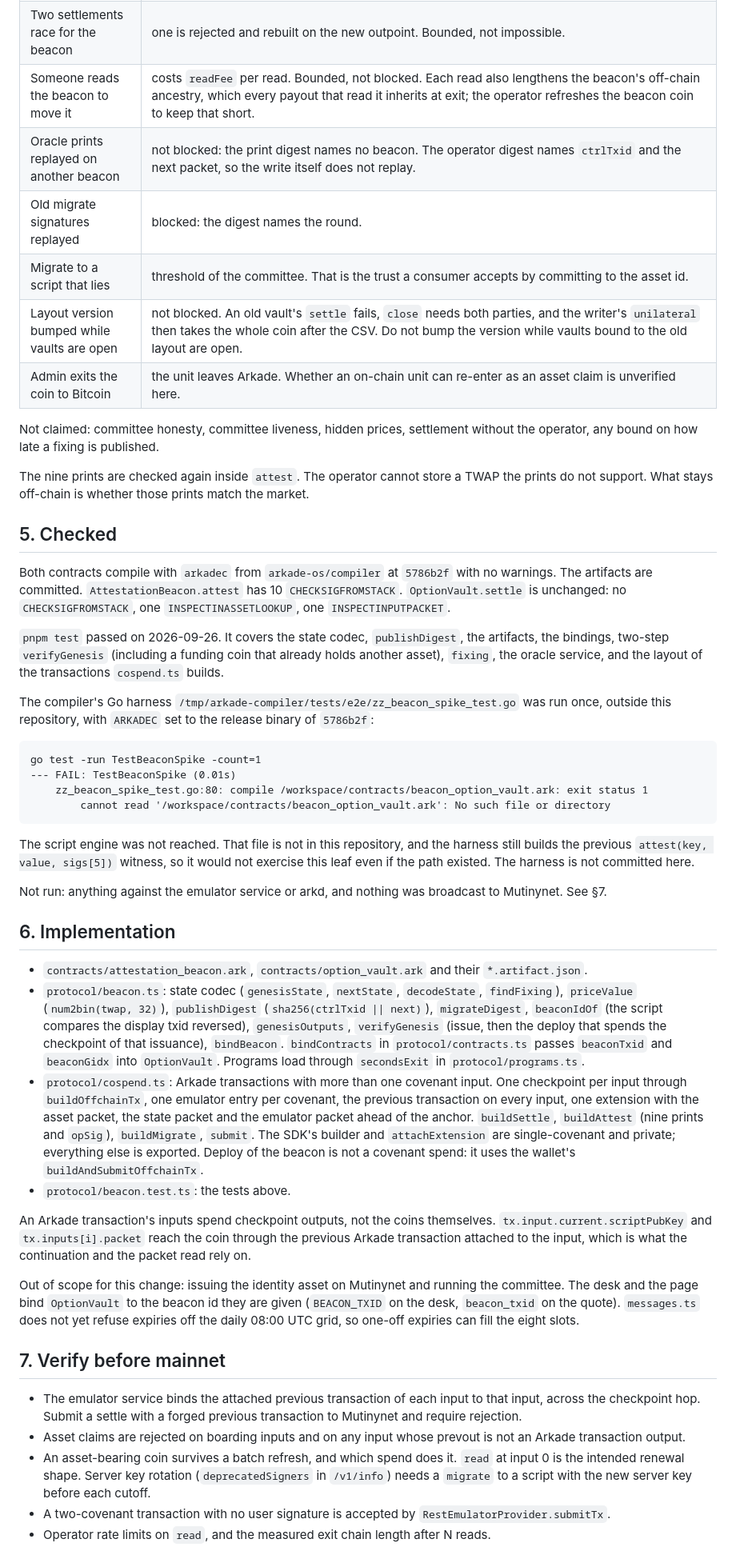
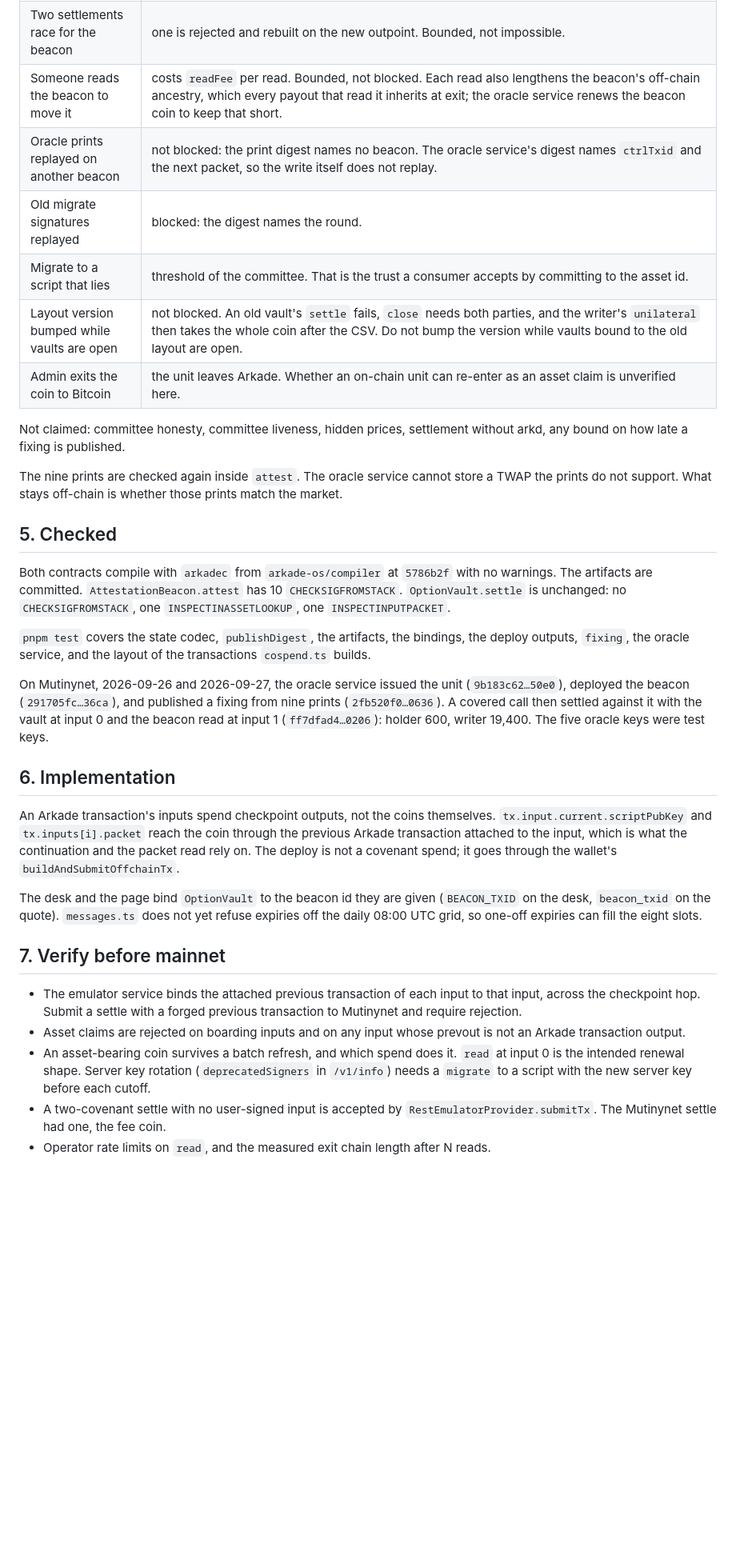
Before and after one commit to ArkLabsHQ/arkade-options, a Markdown page: contracts/beacon.md, the part around one of its changes. Shown at 80% size. Drawn GitHub-style; blank space fills up the shorter version.

Commit message:
Bring the beacon note in line with the code and the Mutinynet run.
Co-authored-by: Marco Argentieri <tiero@users.noreply.github.com>

````diff
--- a/contracts/beacon.md
+++ b/contracts/beacon.md
@@ -126,51 +126,35 @@ Emulator:
 | Fixing published before the settlement minute closes | blocked when `keyLag ≥ 0`: `checkTime(key + keyLag)`. Lateness is not bounded. |
 | Consumer attaches a forged previous transaction for input 1 | not blocked by any script. The VM's `OP_INSPECTINPUTPACKET` takes the previous transaction from its fetcher without comparing a hash; the compiler's test harness maps it by outpoint with no check, and a probe against that harness accepted a forged previous transaction. Whether the emulator service binds the attached transaction to the input, through the checkpoint hop, is unverified here. Everything that reads a previous packet, this design and the LayerZero example alike, rests on it. |
 | Two settlements race for the beacon | one is rejected and rebuilt on the new outpoint. Bounded, not impossible. |
-| Someone reads the beacon to move it | costs `readFee` per read. Bounded, not blocked. Each read also lengthens the beacon's off-chain ancestry, which every payout that read it inherits at exit; the operator refreshes the beacon coin to keep that short. |
-| Oracle prints replayed on another beacon | not blocked: the print digest names no beacon. The operator digest names `ctrlTxid` and the next packet, so the write itself does not replay. |
+| Someone reads the beacon to move it | costs `readFee` per read. Bounded, not blocked. Each read also lengthens the beacon's off-chain ancestry, which every payout that read it inherits at exit; the oracle service renews the beacon coin to keep that short. |
+| Oracle prints replayed on another beacon | not blocked: the print digest names no beacon. The oracle service's digest names `ctrlTxid` and the next packet, so the write itself does not replay. |
 | Old migrate signatures replayed | blocked: the digest names the round. |
 | Migrate to a script that lies | threshold of the committee. That is the trust a consumer accepts by committing to the asset id. |
 | Layout version bumped while vaults are open | not blocked. An old vault's `settle` fails, `close` needs both parties, and the writer's `unilateral` then takes the whole coin after the CSV. Do not bump the version while vaults bound to the old layout are open. |
 | Admin exits the coin to Bitcoin | the unit leaves Arkade. Whether an on-chain unit can re-enter as an asset claim is unverified here. |
 
-Not claimed: committee honesty, committee liveness, hidden prices, settlement without the operator, any bound on how late a fixing is published.
+Not claimed: committee honesty, committee liveness, hidden prices, settlement without arkd, any bound on how late a fixing is published.
 
-The nine prints are checked again inside `attest`. The operator cannot store a TWAP the prints do not support. What stays off-chain is whether those prints match the market.
+The nine prints are checked again inside `attest`. The oracle service cannot store a TWAP the prints do not support. What stays off-chain is whether those prints match the market.
 
 ## 5. Checked
 
 Both contracts compile with `arkadec` from `arkade-os/compiler` at `5786b2f` with no warnings. The artifacts are committed. `AttestationBeacon.attest` has 10 `CHECKSIGFROMSTACK`. `OptionVault.settle` is unchanged: no `CHECKSIGFROMSTACK`, one `INSPECTINASSETLOOKUP`, one `INSPECTINPUTPACKET`.
 
-`pnpm test` passed on 2026-09-26. It covers the state codec, `publishDigest`, the artifacts, the bindings, two-step `verifyGenesis` (including a funding coin that already holds another asset), `fixing`, the oracle service, and the layout of the transactions `cospend.ts` builds.
+`pnpm test` covers the state codec, `publishDigest`, the artifacts, the bindings, the deploy outputs, `fixing`, the oracle service, and the layout of the transactions `cospend.ts` builds.
 
-The compiler's Go harness `/tmp/arkade-compiler/tests/e2e/zz_beacon_spike_test.go` was run once, outside this repository, with `ARKADEC` set to the release binary of `5786b2f`:
-
-```
-go test -run TestBeaconSpike -count=1
---- FAIL: TestBeaconSpike (0.01s)
-    zz_beacon_spike_test.go:80: compile /workspace/contracts/beacon_option_vault.ark: exit status 1
-        cannot read '/workspace/contracts/beacon_option_vault.ark': No such file or directory
-```
-
-The script engine was not reached. That file is not in this repository, and the harness still builds the previous `attest(key, value, sigs[5])` witness, so it would not exercise this leaf even if the path existed. The harness is not committed here.
-
-Not run: anything against the emulator service or arkd, and nothing was broadcast to Mutinynet. See §7.
+On Mutinynet, 2026-09-26 and 2026-09-27, the oracle service issued the unit (`9b183c62…50e0`), deployed the beacon (`291705fc…36ca`), and published a fixing from nine prints (`2fb520f0…0636`). A covered call then settled against it with the vault at input 0 and the beacon read at input 1 (`ff7dfad4…0206`): holder 600, writer 19,400. The five oracle keys were test keys.
 
 ## 6. Implementation
 
-- `contracts/attestation_beacon.ark`, `contracts/option_vault.ark` and their `*.artifact.json`.
-- `protocol/beacon.ts`: state codec (`genesisState`, `nextState`, `decodeState`, `findFixing`), `priceValue` (`num2bin(twap, 32)`), `publishDigest` (`sha256(ctrlTxid || next)`), `migrateDigest`, `beaconIdOf` (the script compares the display txid reversed), `genesisOutputs`, `verifyGenesis` (issue, then the deploy that spends the checkpoint of that issuance), `bindBeacon`. `bindContracts` in `protocol/contracts.ts` passes `beaconTxid` and `beaconGidx` into `OptionVault`. Programs load through `secondsExit` in `protocol/programs.ts`.
-- `protocol/cospend.ts`: Arkade transactions with more than one covenant input. One checkpoint per input through `buildOffchainTx`, one emulator entry per covenant, the previous transaction on every input, one extension with the asset packet, the state packet and the emulator packet ahead of the anchor. `buildSettle`, `buildAttest` (nine prints and `opSig`), `buildMigrate`, `submit`. The SDK's builder and `attachExtension` are single-covenant and private; everything else is exported. Deploy of the beacon is not a covenant spend: it uses the wallet's `buildAndSubmitOffchainTx`.
-- `protocol/beacon.test.ts`: the tests above.
+An Arkade transaction's inputs spend checkpoint outputs, not the coins themselves. `tx.input.current.scriptPubKey` and `tx.inputs[i].packet` reach the coin through the previous Arkade transaction attached to the input, which is what the continuation and the packet read rely on. The deploy is not a covenant spend; it goes through the wallet's `buildAndSubmitOffchainTx`.
 
-An Arkade transaction's inputs spend checkpoint outputs, not the coins themselves. `tx.input.current.scriptPubKey` and `tx.inputs[i].packet` reach the coin through the previous Arkade transaction attached to the input, which is what the continuation and the packet read rely on.
-
-Out of scope for this change: issuing the identity asset on Mutinynet and running the committee. The desk and the page bind `OptionVault` to the beacon id they are given (`BEACON_TXID` on the desk, `beacon_txid` on the quote). `messages.ts` does not yet refuse expiries off the daily 08:00 UTC grid, so one-off expiries can fill the eight slots.
+The desk and the page bind `OptionVault` to the beacon id they are given (`BEACON_TXID` on the desk, `beacon_txid` on the quote). `messages.ts` does not yet refuse expiries off the daily 08:00 UTC grid, so one-off expiries can fill the eight slots.
 
 ## 7. Verify before mainnet
 
 - The emulator service binds the attached previous transaction of each input to that input, across the checkpoint hop. Submit a settle with a forged previous transaction to Mutinynet and require rejection.
 - Asset claims are rejected on boarding inputs and on any input whose prevout is not an Arkade transaction output.
 - An asset-bearing coin survives a batch refresh, and which spend does it. `read` at input 0 is the intended renewal shape. Server key rotation (`deprecatedSigners` in `/v1/info`) needs a `migrate` to a script with the new server key before each cutoff.
-- A two-covenant transaction with no user signature is accepted by `RestEmulatorProvider.submitTx`.
+- A two-covenant settle with no user-signed input is accepted by `RestEmulatorProvider.submitTx`. The Mutinynet settle had one, the fee coin.
 - Operator rate limits on `read`, and the measured exit chain length after N reads.
````
Also changed, not shown: other parts of contracts/beacon.md (+2 -2 lines).
